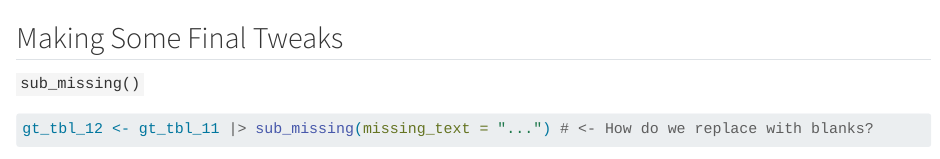
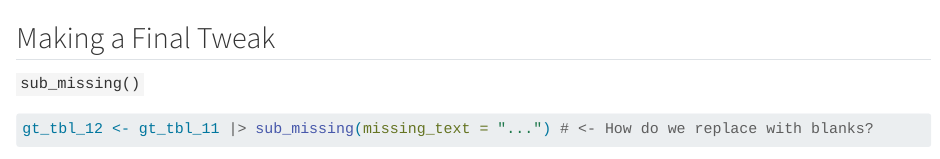
Before and after one commit to rich-iannone/gt-workshop-2024, a Quarto document (code-along/r-01-coffee-table.qmd): the page in a window 1100 px wide, from 5010 px down. Rendered offline with R 4.5, knitr and Pandoc in place of Quarto, with nearby package versions; some code elsewhere in the file could not run offline.

Commit message:
Update r-01-coffee-table.qmd

````diff
--- a/code-along/r-01-coffee-table.qmd
+++ b/code-along/r-01-coffee-table.qmd
@@ -169,7 +169,7 @@ gt_tbl_11 <-
 gt_tbl_11
 ```
 
-## Making Some Final Tweaks
+## Making a Final Tweak
 
 `sub_missing()`
 
````
